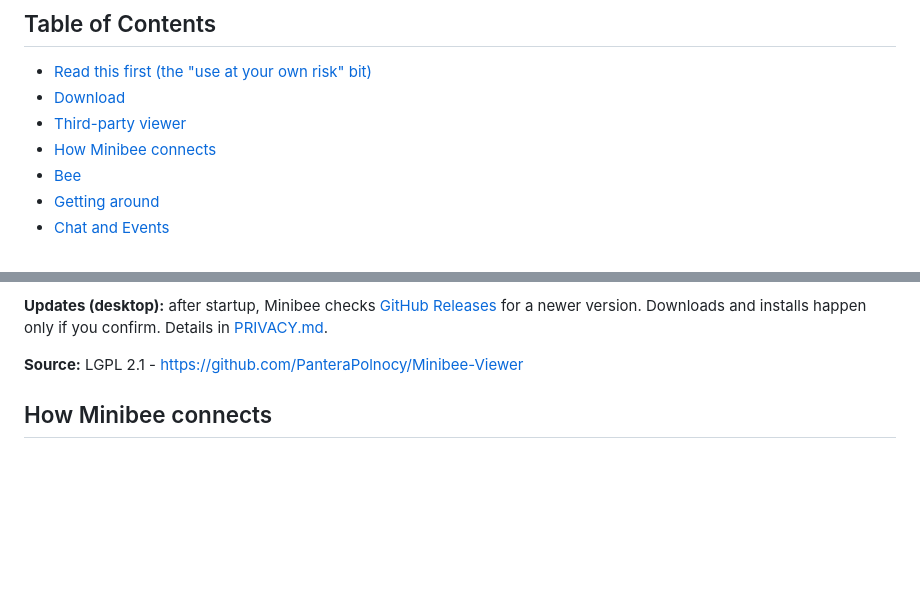
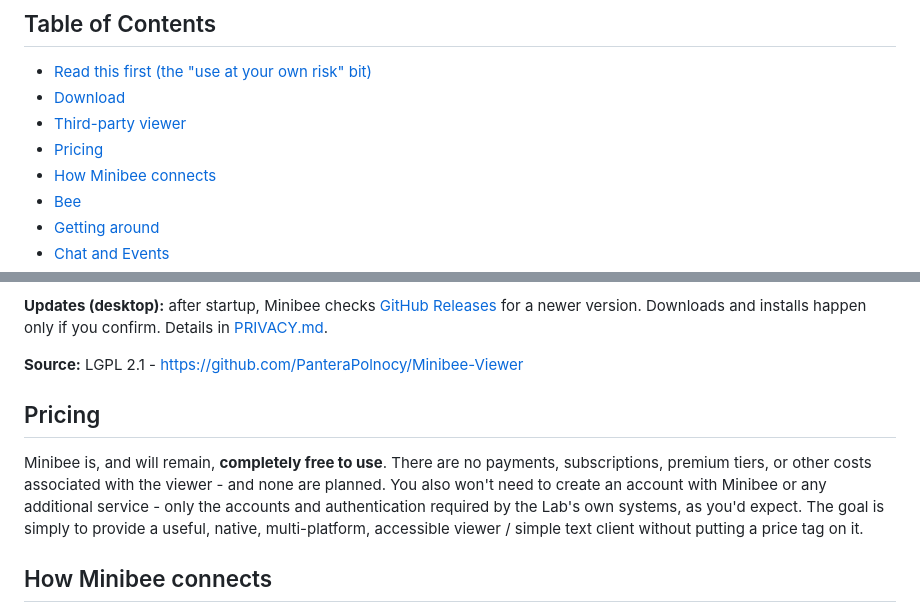
Before and after one commit to PanteraPolnocy/Minibee-Viewer, a Markdown page: README.md, 2 parts joined by grey strips. Rendered like a GitHub page; blank space fills up the shorter version.

Commit message:
README.md
Signed-off-by: PanteraPolnocy <panterapolnocy@gmail.com>

```diff
--- a/README.md
+++ b/README.md
@@ -11,6 +11,7 @@ What it does **not** do is render the 3D world. Minibee is the friend who comes
 - [Read this first (the "use at your own risk" bit)](#read-this-first-the-use-at-your-own-risk-bit)
 - [Download](#download)
 - [Third-party viewer](#third-party-viewer)
+- [Pricing](#pricing)
 - [How Minibee connects](#how-minibee-connects)
 - [Bee](#bee)
 - [Getting around](#getting-around)
@@ -67,6 +68,10 @@ Minibee Viewer is a **third-party client** for [Second Life](https://secondlife.
 **Updates (desktop):** after startup, Minibee checks [GitHub Releases](https://github.com/PanteraPolnocy/Minibee-Viewer/releases) for a newer version. Downloads and installs happen only if you confirm. Details in [PRIVACY.md](PRIVACY.md).
 
 **Source:** LGPL 2.1 - https://github.com/PanteraPolnocy/Minibee-Viewer
+
+## Pricing
+
+Minibee is, and will remain, **completely free to use**. There are no payments, subscriptions, premium tiers, or other costs associated with the viewer - and none are planned. You also won't need to create an account with Minibee or any additional service - only the accounts and authentication required by the Lab's own systems, as you'd expect. The goal is simply to provide a useful, native, multi-platform, accessible viewer / simple text client without putting a price tag on it.
 
 ## How Minibee connects
 
```
